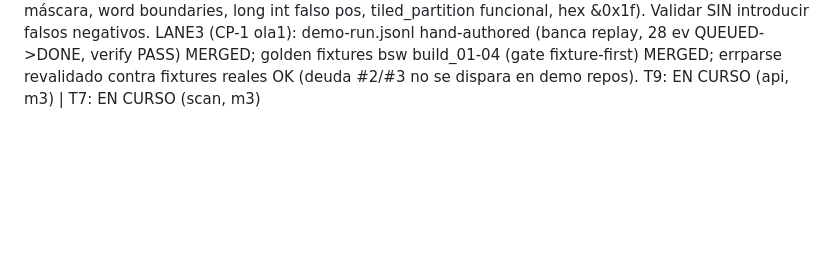
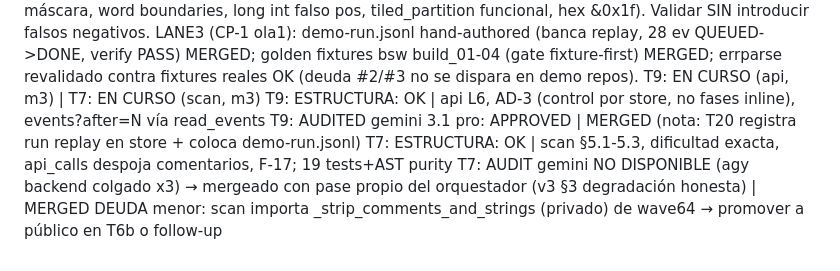
Before and after one commit to manuelpenazuniga/HIPnosis, a Markdown page: ESTADO.md, the part around the change. GitHub-like rendering; blank space fills up the shorter version.

Commit message:
docs(estado): T9 (APPROVED) + T7 (audit degradado) merged

```diff
--- a/ESTADO.md
+++ b/ESTADO.md
@@ -28,3 +28,8 @@ T6: MERGED | baseline §5.2, 28 tests verdes
 T6b: PENDIENTE | calibrar catálogo wave64 contra repos reales (bsw/softmax); insumo: .agents/audit-t6-findings.md (Gemini: mayúsculas máscara, word boundaries, long int falso pos, tiled_partition funcional, hex &0x1f). Validar SIN introducir falsos negativos.
 LANE3 (CP-1 ola1): demo-run.jsonl hand-authored (banca replay, 28 ev QUEUED->DONE, verify PASS) MERGED; golden fixtures bsw build_01-04 (gate fixture-first) MERGED; errparse revalidado contra fixtures reales OK (deuda #2/#3 no se dispara en demo repos).
 T9: EN CURSO (api, m3) | T7: EN CURSO (scan, m3)
+T9: ESTRUCTURA: OK | api L6, AD-3 (control por store, no fases inline), events?after=N vía read_events
+T9: AUDITED gemini 3.1 pro: APPROVED | MERGED (nota: T20 registra run replay en store + coloca demo-run.jsonl)
+T7: ESTRUCTURA: OK | scan §5.1-5.3, dificultad exacta, api_calls despoja comentarios, F-17; 19 tests+AST purity
+T7: AUDIT gemini NO DISPONIBLE (agy backend colgado x3) → mergeado con pase propio del orquestador (v3 §3 degradación honesta) | MERGED
+DEUDA menor: scan importa _strip_comments_and_strings (privado) de wave64 → promover a público en T6b o follow-up
```
